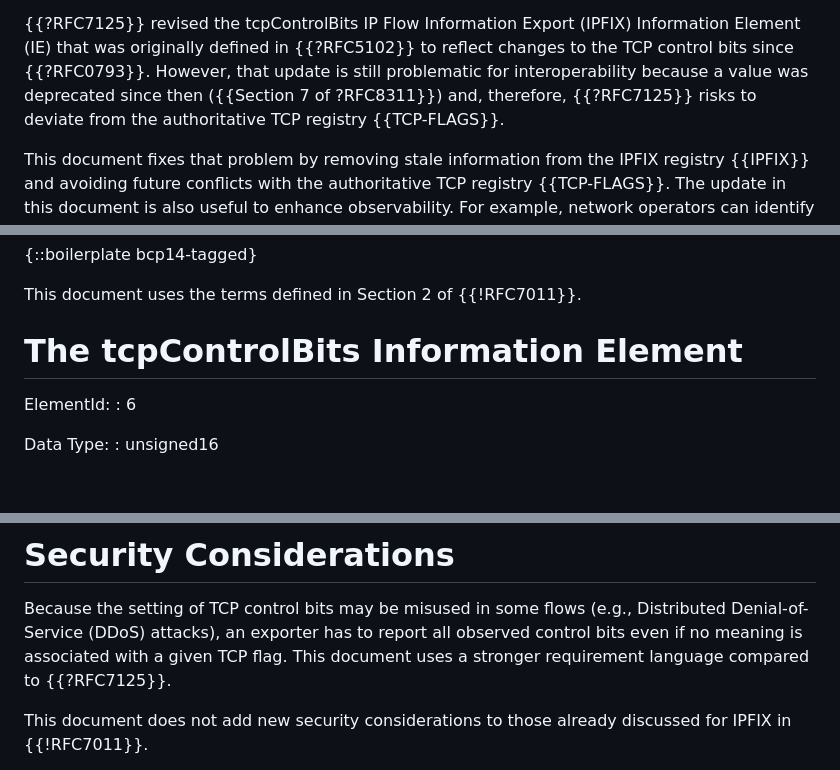
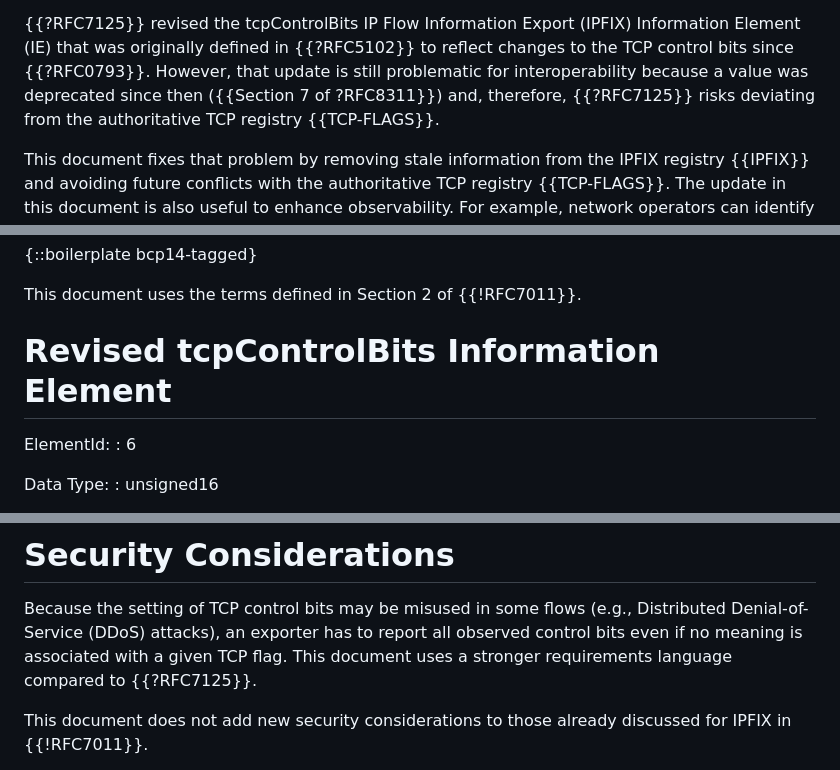
Before and after one commit to boucadair/-ipfix-rfc7125-update, a Markdown page: draft-ietf-opsawg-rfc7125-update.md, 3 parts joined by grey strips. Rendered like a GitHub page; blank space fills up the shorter version.

Commit message:
nits from Paul

```diff
--- a/draft-ietf-opsawg-rfc7125-update.md
+++ b/draft-ietf-opsawg-rfc7125-update.md
@@ -80,7 +80,7 @@ informative:
    {{?RFC5102}} to reflect changes to the TCP control bits since
    {{?RFC0793}}.  However, that update is still problematic for
    interoperability because a value was deprecated since then ({{Section 7 of ?RFC8311}})
-   and, therefore, {{?RFC7125}} risks to deviate from the
+   and, therefore, {{?RFC7125}} risks deviating from the
    authoritative TCP registry {{TCP-FLAGS}}.
 
    This document fixes that problem by removing stale information from
@@ -99,7 +99,7 @@ informative:
 
    This document uses the terms defined in Section 2 of {{!RFC7011}}.
 
-#  The tcpControlBits Information Element
+#  Revised tcpControlBits Information Element
 
 ElementId:
 : 6
@@ -195,7 +195,7 @@ MSB                           LSB
    Because the setting of TCP control bits may be misused in some
    flows (e.g., Distributed Denial-of-Service (DDoS) attacks), an exporter
    has to report all observed control bits even if no meaning is associated
-   with a given TCP flag. This document uses a stronger requirement language
+   with a given TCP flag. This document uses a stronger requirements language
    compared to {{?RFC7125}}.
 
    This document does not add new security considerations to those already
```
Also changed, not shown: other parts of draft-ietf-opsawg-rfc7125-update.md (+2 -2 lines).
